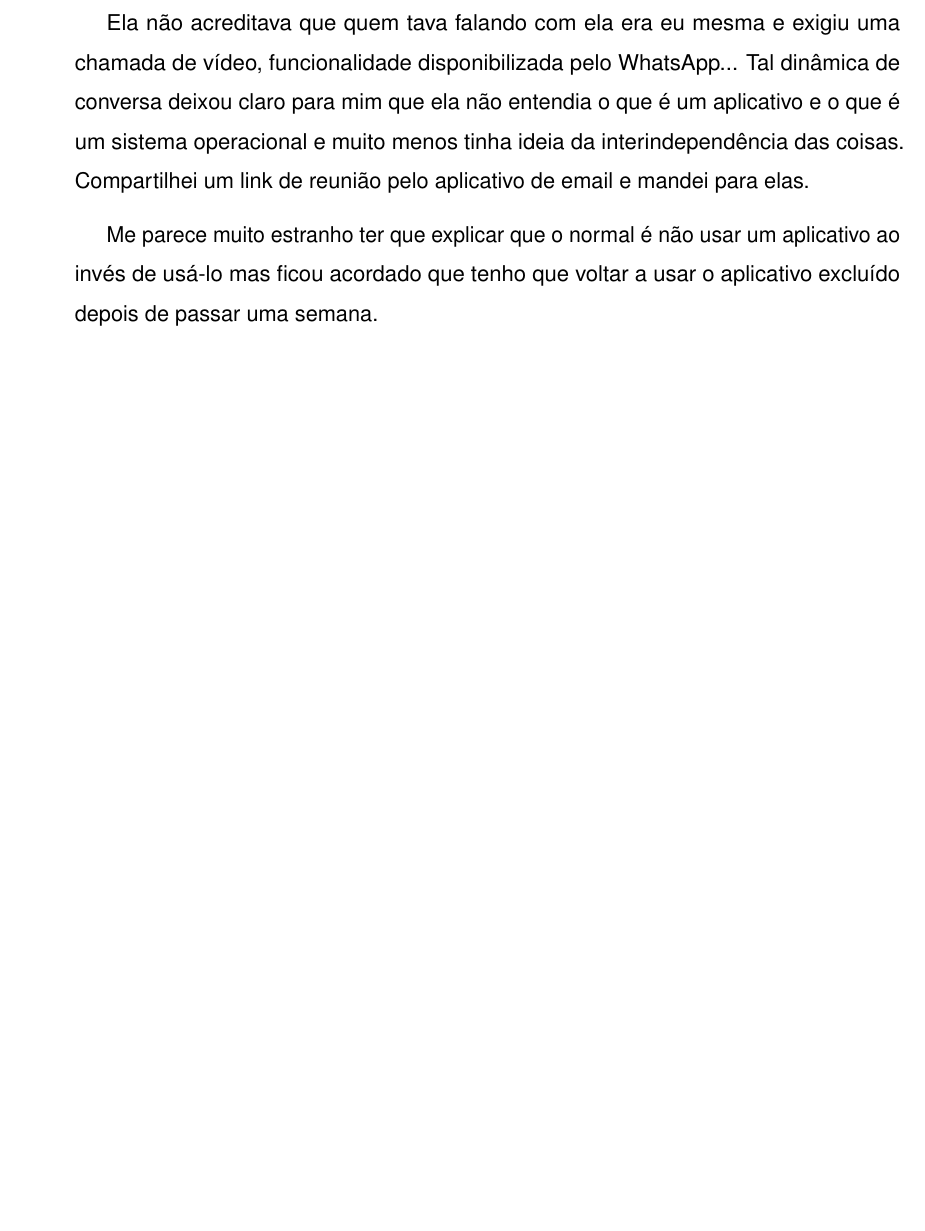
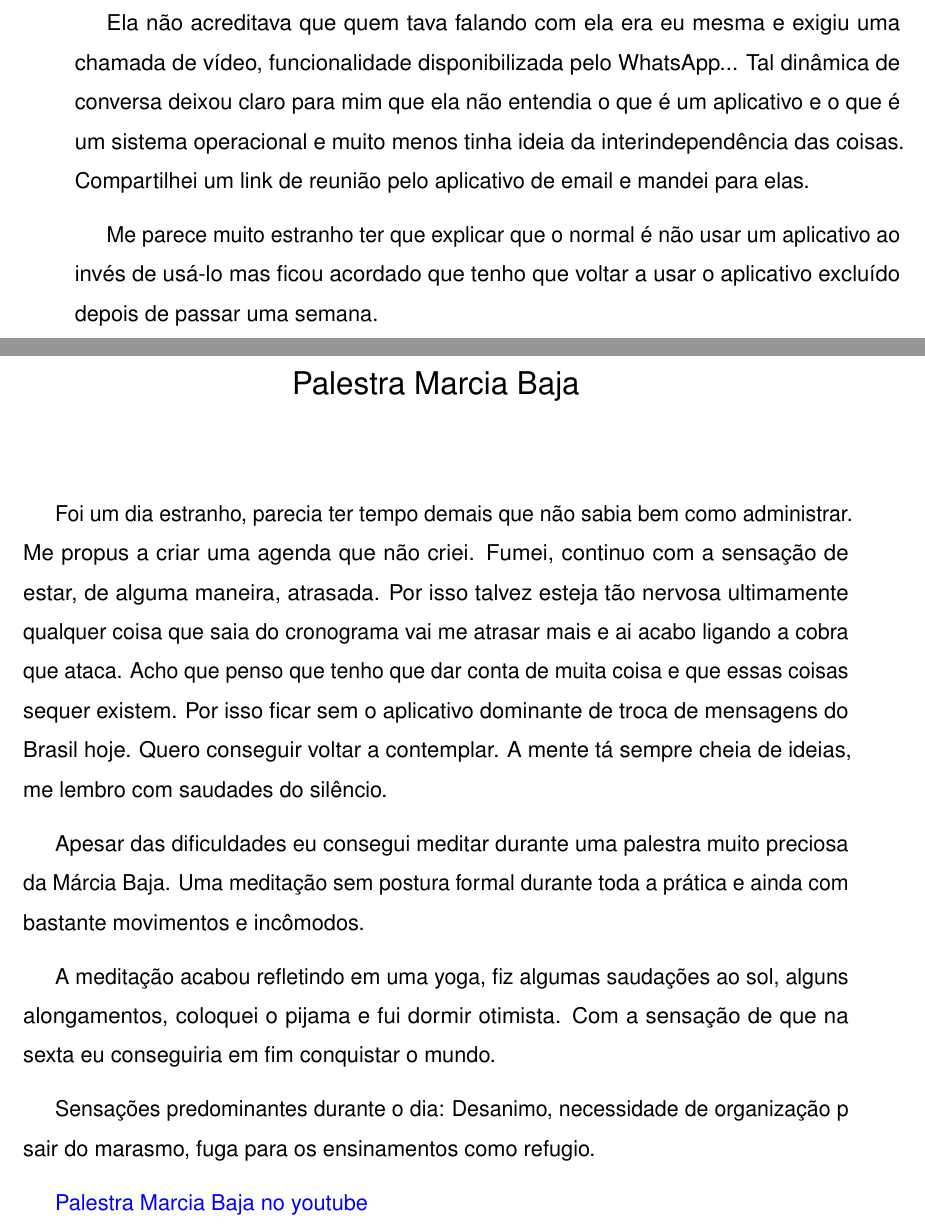
Before and after one commit to izabelabastos2/appdetox, a LaTeX book (main.tex, which reads textual/4-reviravoltas.tex, textual/5-palestra.tex): part of page 5 of 5 before the commit and two parts of pages 5 and 6 of 7 after it, the two joined at a grey line, cut so that both start at the same text, the shorter picture padded with empty space. Compiled offline with pdfLaTeX.

Commit message:
dia 2 e 3 sem o aplicativo que todo mundo usa

```diff
--- /dev/null
+++ b/textual/4-reviravoltas.tex
@@ -0,0 +1 @@
+\chapter{Reviravoltas}\label{capitulo 5}
--- /dev/null
+++ b/textual/5-palestra.tex
@@ -0,0 +1,14 @@
+\chapter{Palestra Marcia Baja}\label{capitulo4}
+
+Foi um dia estranho, parecia ter tempo demais que não sabia bem como administrar. Me propus a criar uma agenda que não criei. Fumei, continuo com a sensação de estar, de alguma maneira, atrasada. Por isso talvez esteja tão nervosa ultimamente qualquer coisa que saia do cronograma vai me atrasar mais e ai acabo ligando a cobra que ataca.
+Acho que penso que tenho que dar conta de muita coisa e que essas coisas sequer existem. Por isso ficar sem o aplicativo dominante de troca de mensagens do Brasil hoje.
+Quero conseguir voltar a contemplar. A mente tá sempre cheia de ideias, me lembro com saudades do silêncio.
+
+Apesar das dificuldades eu consegui meditar durante uma palestra muito preciosa da Márcia Baja. Uma meditação sem  postura formal durante toda a prática e ainda com bastante movimentos e incômodos.
+
+A meditação acabou refletindo em uma yoga, fiz algumas saudações ao sol, alguns alongamentos, coloquei o pijama e fui dormir otimista. Com a sensação de que na sexta eu conseguiria em fim conquistar o mundo.
+
+Sensações predominantes durante o dia: Desanimo, necessidade de organização p sair do marasmo, fuga para os ensinamentos como refugio.
+
+
+\href{https://www.youtube.com/watch?v=WCxLdFbKu0w}{Palestra Marcia Baja no youtube}
```
Also changed, not shown: main.tex (+4 -2 lines), textual/5-palestra-atz.tex (added, +1 -0 lines), main.pdf, textual/2-resultados.tex (deleted), textual/4-proximos_passos.tex (deleted), textual/z-proximos_passos.tex (added), textual/z-resultados.tex (added), textual/4-reviravoltas.tex (12 more changed lines), 6 other files.
